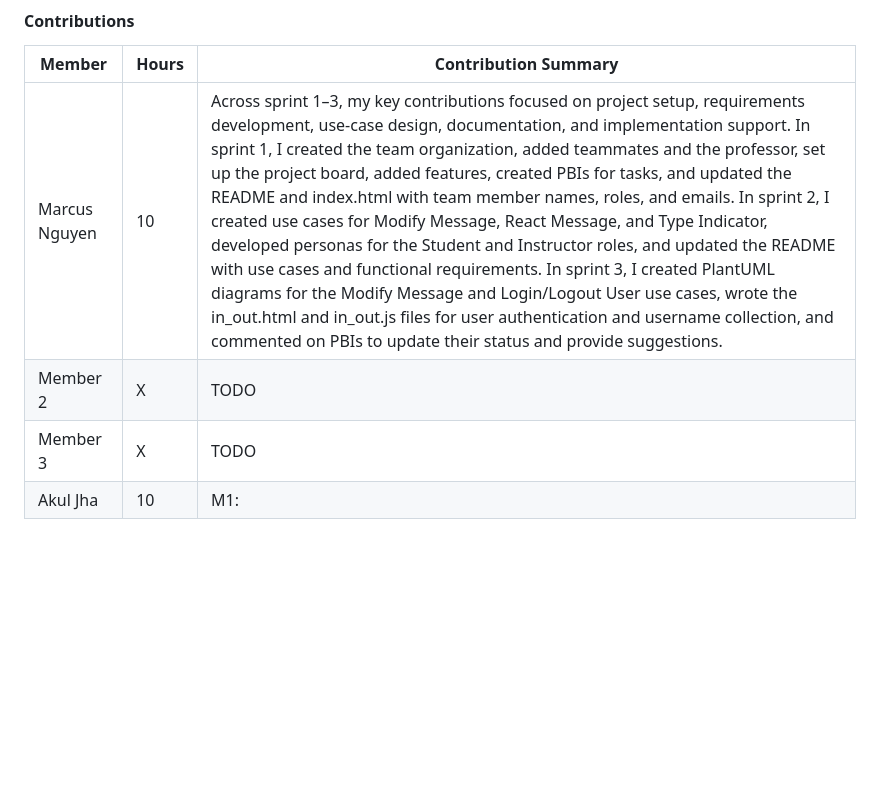
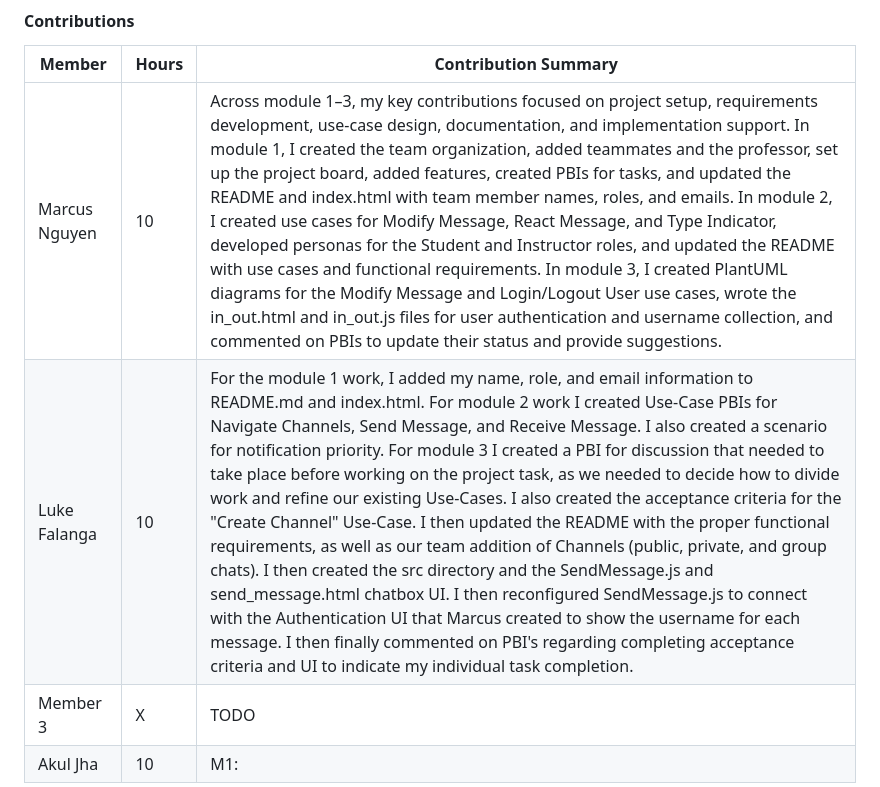
Before and after one commit to uc-se-sm26-team23/scrum-project, a Markdown page: README.md, the part around the change. Drawn GitHub-style; blank space fills up the shorter version.

Commit message:
Update README.md with personal contributions

```diff
--- a/README.md
+++ b/README.md
@@ -389,8 +389,8 @@ Get comfortable with environment and tools, learn agile and scrum process and do
 
 | Member | Hours | Contribution Summary |
 |--------|-------|----------------------|
-| Marcus Nguyen | 10 | Across sprint 1–3, my key contributions focused on project setup, requirements development, use-case design, documentation, and implementation support. In sprint 1, I created the team organization, added teammates and the professor, set up the project board, added features, created PBIs for tasks, and updated the README and index.html with team member names, roles, and emails. In sprint 2, I created use cases for Modify Message, React Message, and Type Indicator, developed personas for the Student and Instructor roles, and updated the README with use cases and functional requirements. In sprint 3, I created PlantUML diagrams for the Modify Message and Login/Logout User use cases, wrote the in_out.html and in_out.js files for user authentication and username collection, and commented on PBIs to update their status and provide suggestions. |
-| Member 2 | X | TODO |
+| Marcus Nguyen | 10 | Across module 1–3, my key contributions focused on project setup, requirements development, use-case design, documentation, and implementation support. In module 1, I created the team organization, added teammates and the professor, set up the project board, added features, created PBIs for tasks, and updated the README and index.html with team member names, roles, and emails. In module 2, I created use cases for Modify Message, React Message, and Type Indicator, developed personas for the Student and Instructor roles, and updated the README with use cases and functional requirements. In module 3, I created PlantUML diagrams for the Modify Message and Login/Logout User use cases, wrote the in_out.html and in_out.js files for user authentication and username collection, and commented on PBIs to update their status and provide suggestions. |
+| Luke Falanga | 10 | For the module 1 work, I added my name, role, and email information to README.md and index.html. For module 2 work I created Use-Case PBIs for Navigate Channels, Send Message, and Receive Message. I also created a scenario for notification priority. For module 3 I created a PBI for discussion that needed to take place before working on the project task, as we needed to decide how to divide work and refine our existing Use-Cases. I also created the acceptance criteria for the "Create Channel" Use-Case. I then updated the README with the proper functional requirements, as well as our team addition of Channels (public, private, and group chats). I then created the src directory and the SendMessage.js and send_message.html chatbox UI. I then reconfigured SendMessage.js to connect with the Authentication UI that Marcus created to show the username for each message. I then finally commented on PBI's regarding completing acceptance criteria and UI to indicate my individual task completion. |
 | Member 3 | X | TODO |
 | Akul Jha| 10 | M1:
 Added name.role.email into to Readme/index
```
